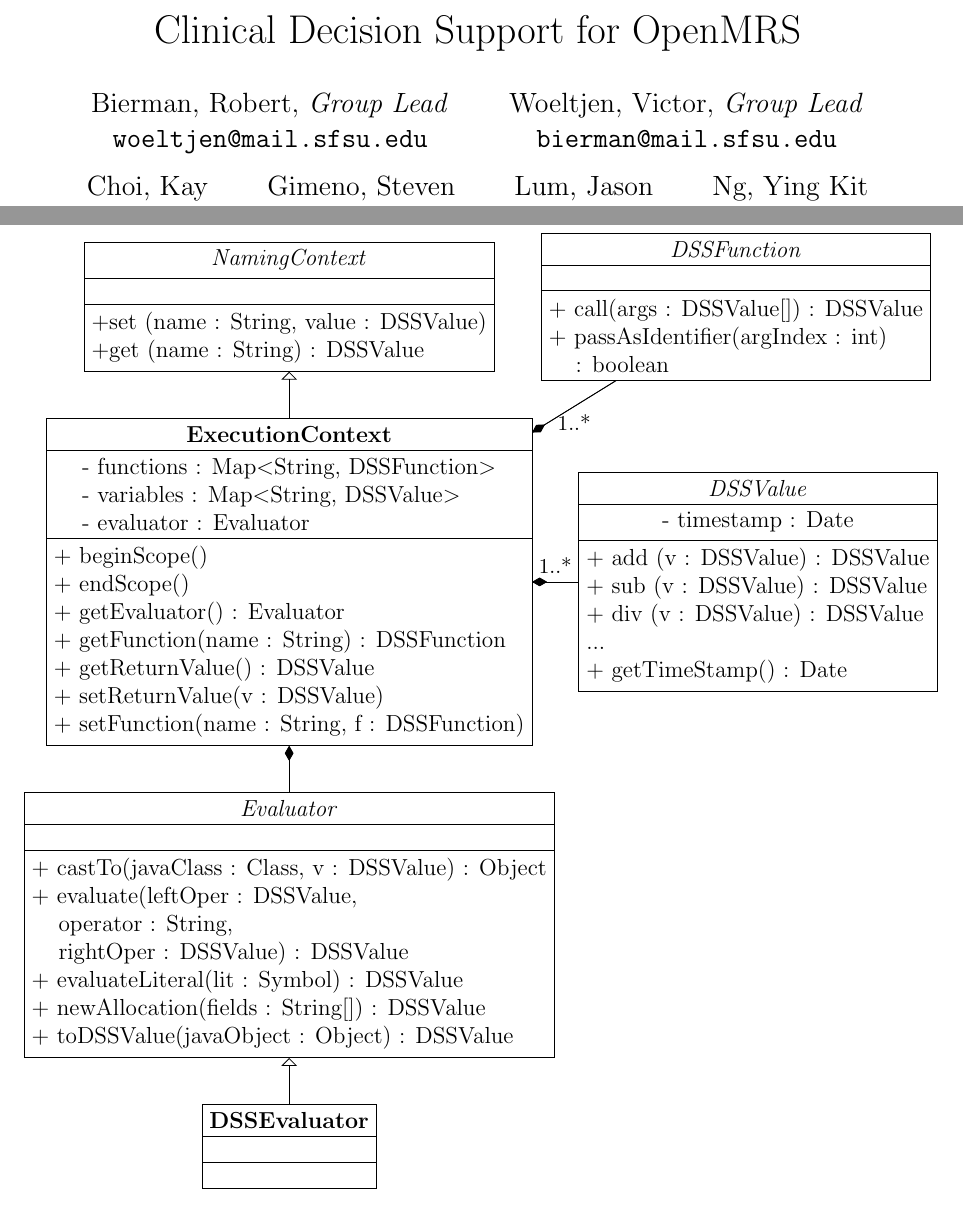
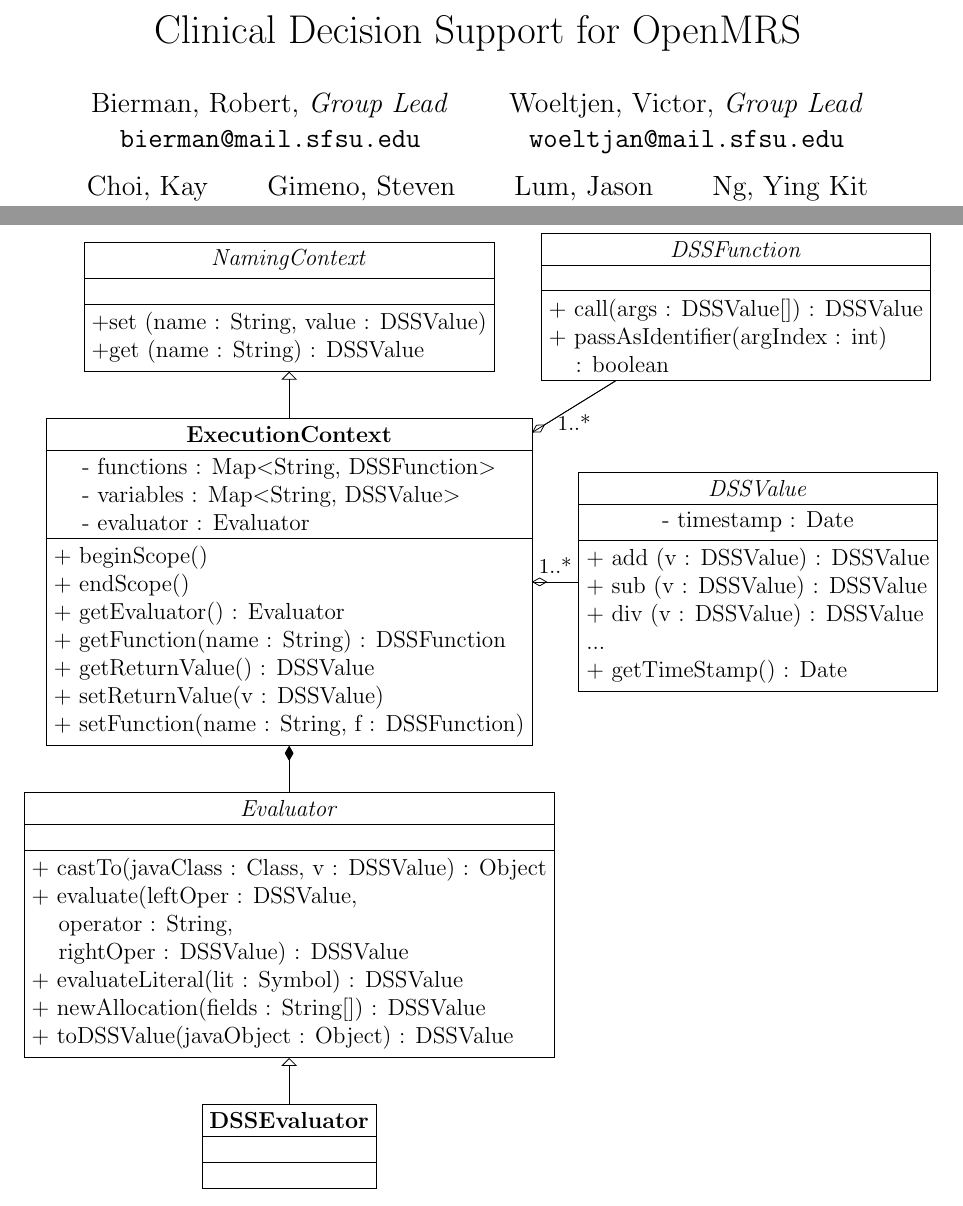
Before and after one commit to darthyoshi/sp2013-csc668-868-group1, a LaTeX document (trunk/OpenMRSSubmissions/05072013/report.tex): two parts of pages 1 and 13 of 15, joined at a grey line, cut so that both start at the same text. Compiled offline with pdfLaTeX.

Commit message:
Fixed email addresses on title page

```diff
--- a/trunk/OpenMRSSubmissions/05072013/report.tex
+++ b/trunk/OpenMRSSubmissions/05072013/report.tex
@@ -11,8 +11,8 @@
   Clinical Decision Support for OpenMRS
 }
 \author{
-        Bierman, Robert,  \emph{Group Lead}  \\ \texttt{woeltjen@mail.sfsu.edu} \and
-        Woeltjen, Victor, \emph{Group Lead}  \\ \texttt{bierman@mail.sfsu.edu} \and
+        Bierman, Robert,  \emph{Group Lead}  \\ \texttt{bierman@mail.sfsu.edu} \and
+        Woeltjen, Victor, \emph{Group Lead}  \\ \texttt{woeltjan@mail.sfsu.edu} \and
         Choi, Kay       \and
         Gimeno, Steven  \and
         Lum, Jason      \and
@@ -260,8 +260,8 @@
 };
 
 
-\path [contains] (ExecutionContext) -- (DSSValue) {};
-\path [contains] (ExecutionContext) -- (DSSFunction) {};
+\path [aggregates] (ExecutionContext) -- (DSSValue) {};
+\path [aggregates] (ExecutionContext) -- (DSSFunction) {};
 \path [contains] (ExecutionContext) -- (Evaluator) {};
 \path [implements] (ExecutionContext) -- (NamingContext) {};
 \path [implements] (DSSEvaluator) -- (Evaluator) {};
```
